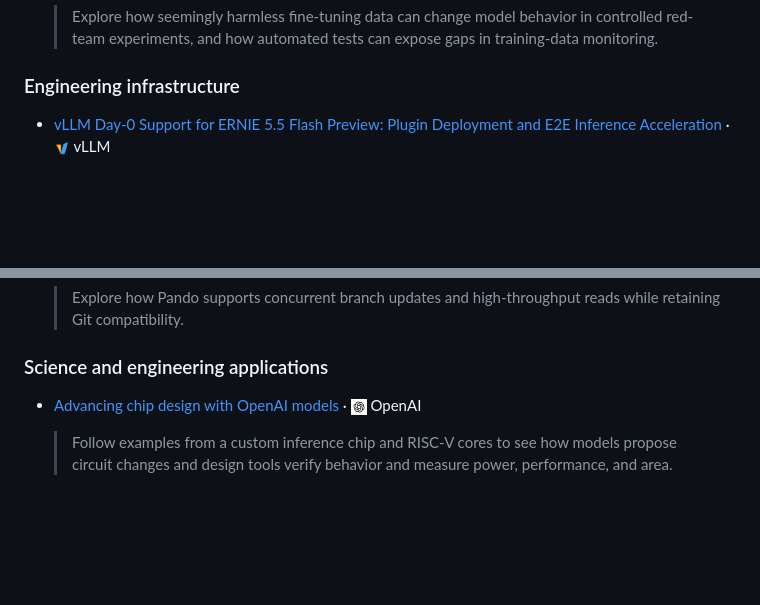
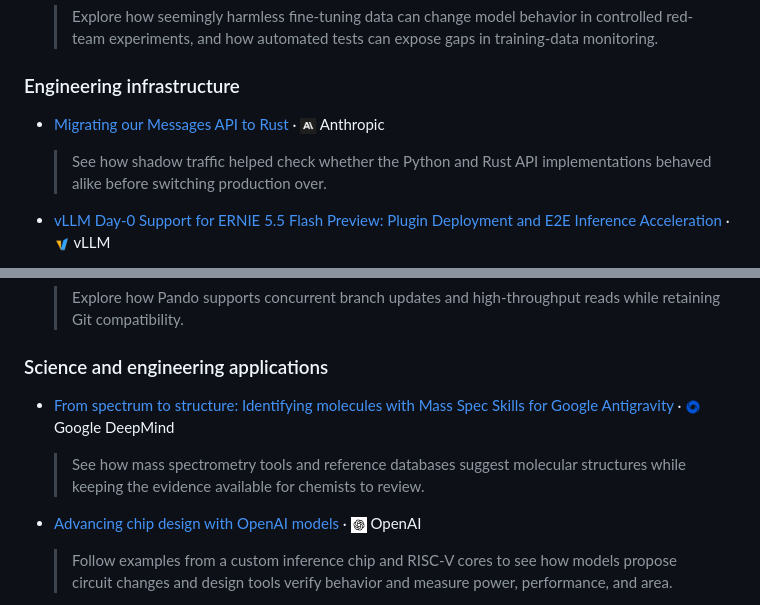
Before and after one commit to xioacd99/study-is-wonderful, a Markdown page: README-en.md, 2 parts joined by grey strips. Drawn GitHub-style; blank space fills up the shorter version.

```diff
--- a/README-en.md
+++ b/README-en.md
@@ -850,6 +861,9 @@ Within each topic, courses are sorted by English title. Different course version
 
 ### Engineering infrastructure
 
+- [Migrating our Messages API to Rust](https://www.anthropic.com/research/migrating-api-to-rust) · <img src="icons/anthropic.png" alt="Anthropic" height="16"> Anthropic
+  > See how shadow traffic helped check whether the Python and Rust API implementations behaved alike before switching production over.
+
 - [vLLM Day-0 Support for ERNIE 5.5 Flash Preview: Plugin Deployment and E2E Inference Acceleration](https://vllm.ai/blog/2026-11-24-ernie-5-5-flash-preview) · <img src="icons/vllm-mark.png" alt="vLLM" height="16"> vLLM
   > See how the ERNIE model plugs into vLLM without a fork, and which optimizations reduce work in sparse indexing and decoding.
 
@@ -923,6 +937,9 @@ Within each topic, courses are sorted by English title. Different course version
 
 ### Science and engineering applications
 
+- [From spectrum to structure: Identifying molecules with Mass Spec Skills for Google Antigravity](https://deepmind.google/blog/interpreting-mass-spectra-with-google-antigravity/) · <img src="icons/deepmind.png" alt="Google DeepMind" height="16"> Google DeepMind
+  > See how mass spectrometry tools and reference databases suggest molecular structures while keeping the evidence available for chemists to review.
+
 - [Advancing chip design with OpenAI models](https://openai.com/index/advancing-chip-design-with-our-models/) · <img src="icons/openai.png" alt="OpenAI" height="16"> OpenAI
   > Follow examples from a custom inference chip and RISC-V cores to see how models propose circuit changes and design tools verify behavior and measure power, performance, and area.
 
```
Also changed, not shown: other parts of README-en.md (+14 -3 lines), resource-map/preview-en.jpg, resource-map/preview-zh.jpg, 4 other files.
